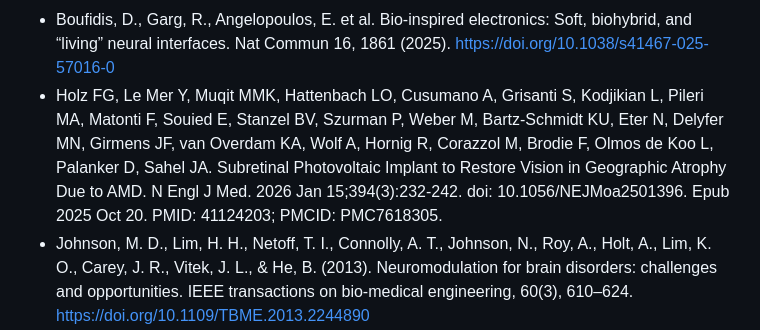
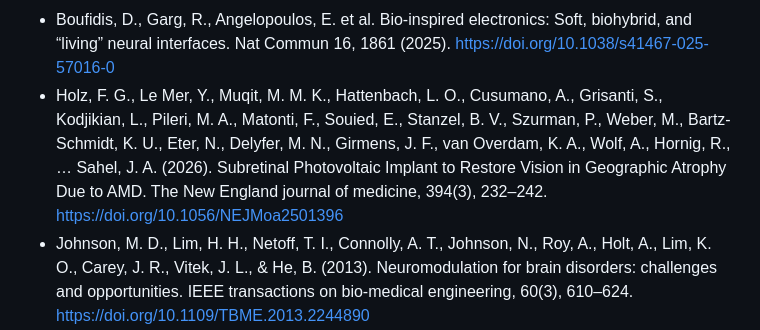
Before and after one commit to test-spec-tech/bci-notes, a Markdown page: References.md, the part around the change. GitHub-like rendering.

```diff
--- a/References.md
+++ b/References.md
@@ -41,7 +41,7 @@ technologies for neuroengineering. Nature Biomedical Engineering, 7(4), 405-423.
 * Jung, T., Zeng, N., Fabbri, J.D. et al. A wireless subdural-contained brain–computer interface with 65,536 electrodes and 1,024 channels. Nat Electron 8, 1272–1288 (2025). https://doi.org/10.1038/s41928-025-01509-9
 * Hettick, M., Ho, E., Poole, A.J. et al. Minimally invasive implantation of scalable high-density cortical microelectrode arrays for multimodal neural decoding and stimulation. Nat. Biomed. Eng (2025). https://doi.org/10.1038/s41551-025-01501-w
 * Boufidis, D., Garg, R., Angelopoulos, E. et al. Bio-inspired electronics: Soft, biohybrid, and “living” neural interfaces. Nat Commun 16, 1861 (2025). https://doi.org/10.1038/s41467-025-57016-0
-* Holz FG, Le Mer Y, Muqit MMK, Hattenbach LO, Cusumano A, Grisanti S, Kodjikian L, Pileri MA, Matonti F, Souied E, Stanzel BV, Szurman P, Weber M, Bartz-Schmidt KU, Eter N, Delyfer MN, Girmens JF, van Overdam KA, Wolf A, Hornig R, Corazzol M, Brodie F, Olmos de Koo L, Palanker D, Sahel JA. Subretinal Photovoltaic Implant to Restore Vision in Geographic Atrophy Due to AMD. N Engl J Med. 2026 Jan 15;394(3):232-242. doi: 10.1056/NEJMoa2501396. Epub 2025 Oct 20. PMID: 41124203; PMCID: PMC7618305.
+* Holz, F. G., Le Mer, Y., Muqit, M. M. K., Hattenbach, L. O., Cusumano, A., Grisanti, S., Kodjikian, L., Pileri, M. A., Matonti, F., Souied, E., Stanzel, B. V., Szurman, P., Weber, M., Bartz-Schmidt, K. U., Eter, N., Delyfer, M. N., Girmens, J. F., van Overdam, K. A., Wolf, A., Hornig, R., … Sahel, J. A. (2026). Subretinal Photovoltaic Implant to Restore Vision in Geographic Atrophy Due to AMD. The New England journal of medicine, 394(3), 232–242. https://doi.org/10.1056/NEJMoa2501396
 * Johnson, M. D., Lim, H. H., Netoff, T. I., Connolly, A. T., Johnson, N., Roy, A., Holt, A., Lim, K. O., Carey, J. R., Vitek, J. L., & He, B. (2013). Neuromodulation for brain disorders: challenges and opportunities. IEEE transactions on bio-medical engineering, 60(3), 610–624. https://doi.org/10.1109/TBME.2013.2244890
 * Lampert, F., Baker, M. R., Jensen, M. A., Ayyoubi, A. H., Bentler, C., Bowersock, J. L., Esteller, R., Herron, J. A., Johnson, G. W., Kipke, D. R., Kovach, C. K., Kremen, V., Mivalt, F., Neimat, J. S., Netoff, T. I., Opri, E., Rockhill, A., Rosenow, J. M., Sellers, K. K., Staff, N. P., … Miller, K. J. (2025). Adaptive neuromodulation dialogues: navigating current challenges and emerging innovations in neuromodulation system development. Journal of neural engineering, 22(6), 061005. https://doi.org/10.1088/1741-2552/ae2359
 * Asgher, U., Khalil, K., Khan, M. J., Ahmad, R., Butt, S. I., Ayaz, Y., Naseer, N., & Nazir, S. (2020). Enhanced Accuracy for Multiclass Mental Workload Detection Using Long Short-Term Memory for Brain-Computer Interface. Frontiers in neuroscience, 14, 584. https://doi.org/10.3389/fnins.2020.00584
```
